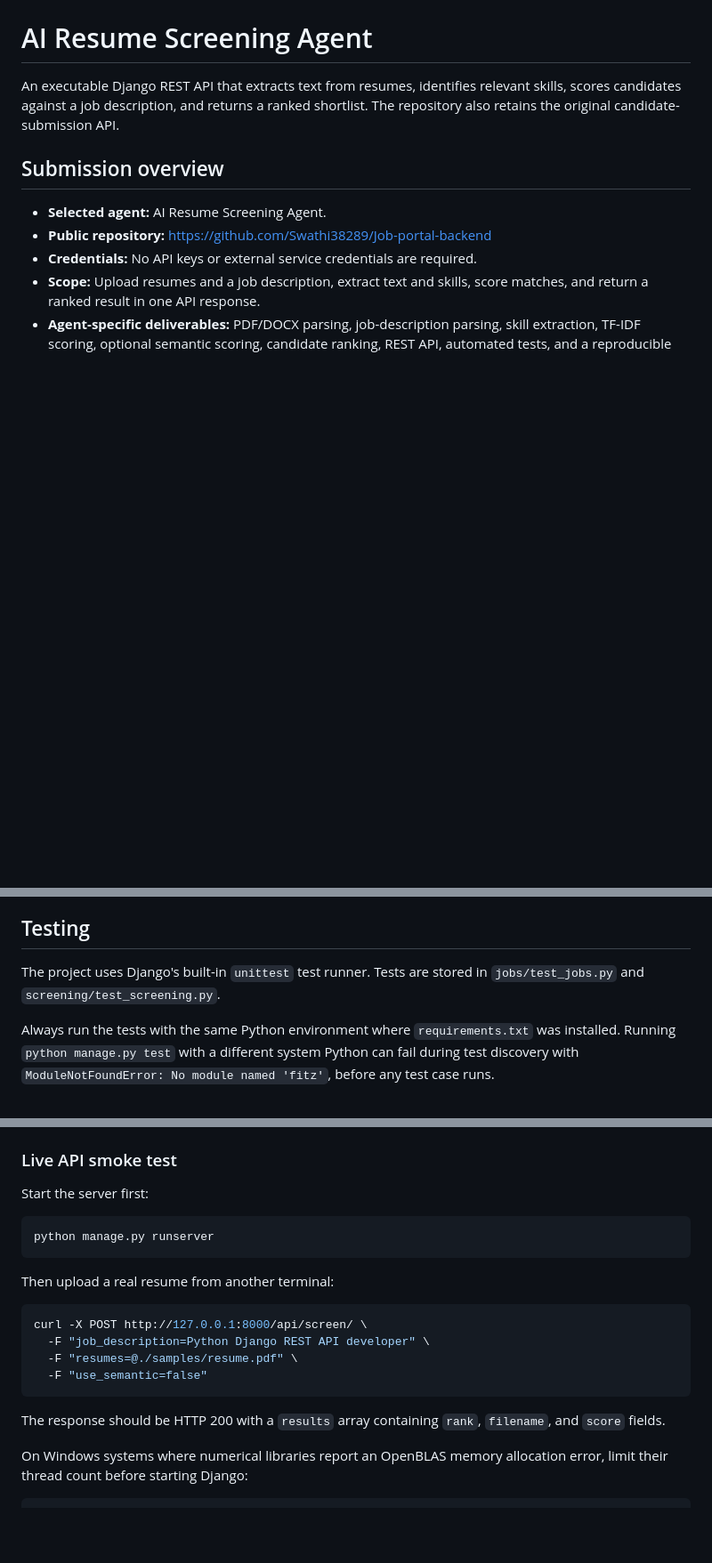
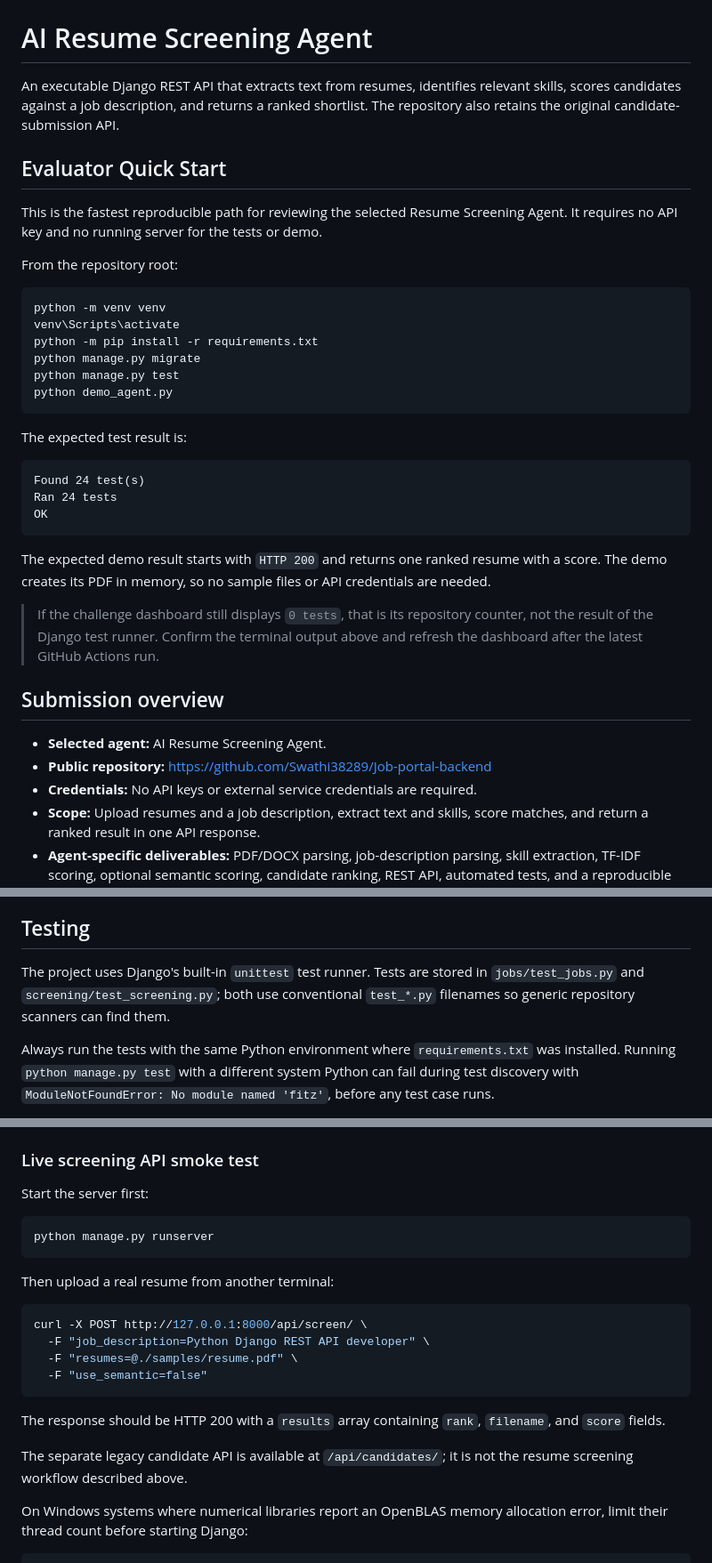
Before and after one commit to Swathi38289/Job-portal-backend, a Markdown page: README.md, 3 parts joined by grey strips. Shown at 89% size. Drawn GitHub-style; blank space fills up the shorter version.

Commit message:
Clarify evaluator setup and test results

````diff
--- a/README.md
+++ b/README.md
@@ -1,6 +1,39 @@
 # AI Resume Screening Agent
 
 An executable Django REST API that extracts text from resumes, identifies relevant skills, scores candidates against a job description, and returns a ranked shortlist. The repository also retains the original candidate-submission API.
+
+## Evaluator Quick Start
+
+This is the fastest reproducible path for reviewing the selected Resume
+Screening Agent. It requires no API key and no running server for the tests or
+demo.
+
+From the repository root:
+
+```powershell
+python -m venv venv
+venv\Scripts\activate
+python -m pip install -r requirements.txt
+python manage.py migrate
+python manage.py test
+python demo_agent.py
+```
+
+The expected test result is:
+
+```text
+Found 24 test(s)
+Ran 24 tests
+OK
+```
+
+The expected demo result starts with `HTTP 200` and returns one ranked resume
+with a score. The demo creates its PDF in memory, so no sample files or API
+credentials are needed.
+
+> If the challenge dashboard still displays `0 tests`, that is its repository
+> counter, not the result of the Django test runner. Confirm the terminal
+> output above and refresh the dashboard after the latest GitHub Actions run.
 
 ## Submission overview
 
@@ -143,7 +176,8 @@ Upload job description and resumes
 ## Testing
 
 The project uses Django's built-in `unittest` test runner. Tests are stored in
-`jobs/test_jobs.py` and `screening/test_screening.py`.
+`jobs/test_jobs.py` and `screening/test_screening.py`; both use conventional
+`test_*.py` filenames so generic repository scanners can find them.
 
 Always run the tests with the same Python environment where `requirements.txt`
 was installed. Running `python manage.py test` with a different system Python
@@ -198,7 +232,7 @@ The tests cover:
 - Screening API success and validation responses.
 - Forwarding of the `use_semantic=true` option.
 
-### Live API smoke test
+### Live screening API smoke test
 
 Start the server first:
 
@@ -216,6 +250,9 @@ curl -X POST http://127.0.0.1:8000/api/screen/ \
 ```
 
 The response should be HTTP 200 with a `results` array containing `rank`, `filename`, and `score` fields.
+
+The separate legacy candidate API is available at `/api/candidates/`; it is not
+the resume screening workflow described above.
 
 On Windows systems where numerical libraries report an OpenBLAS memory allocation error, limit their thread count before starting Django:
 
````
Also changed, not shown: other parts of README.md (+1 -1 lines).
